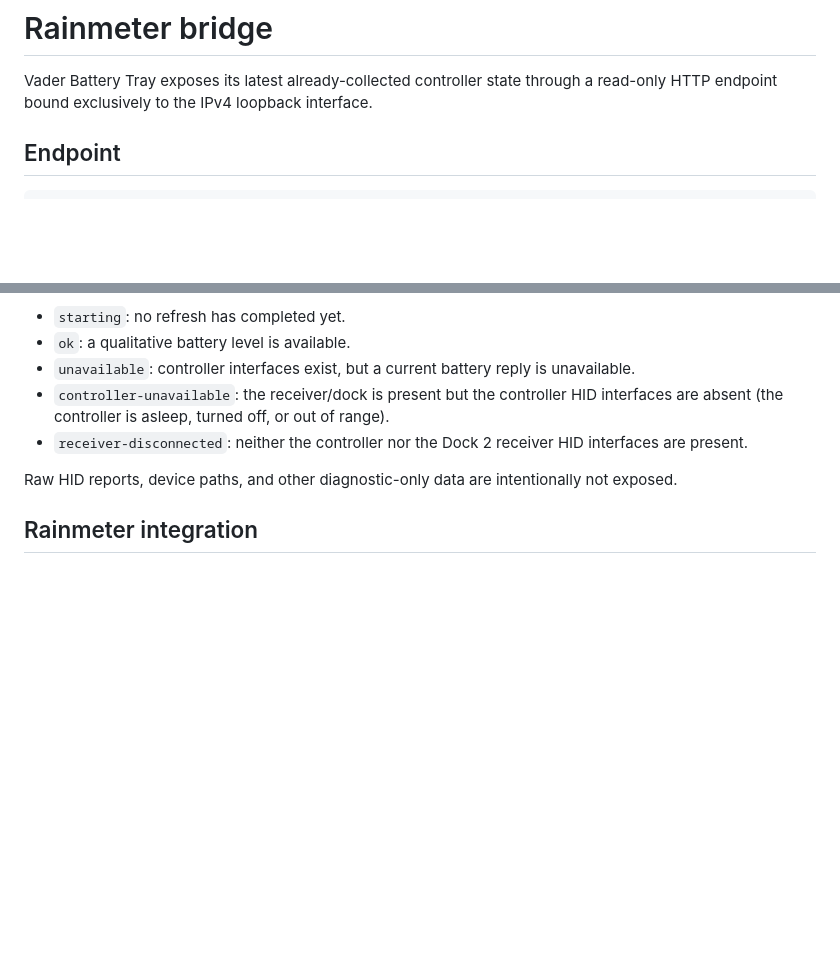
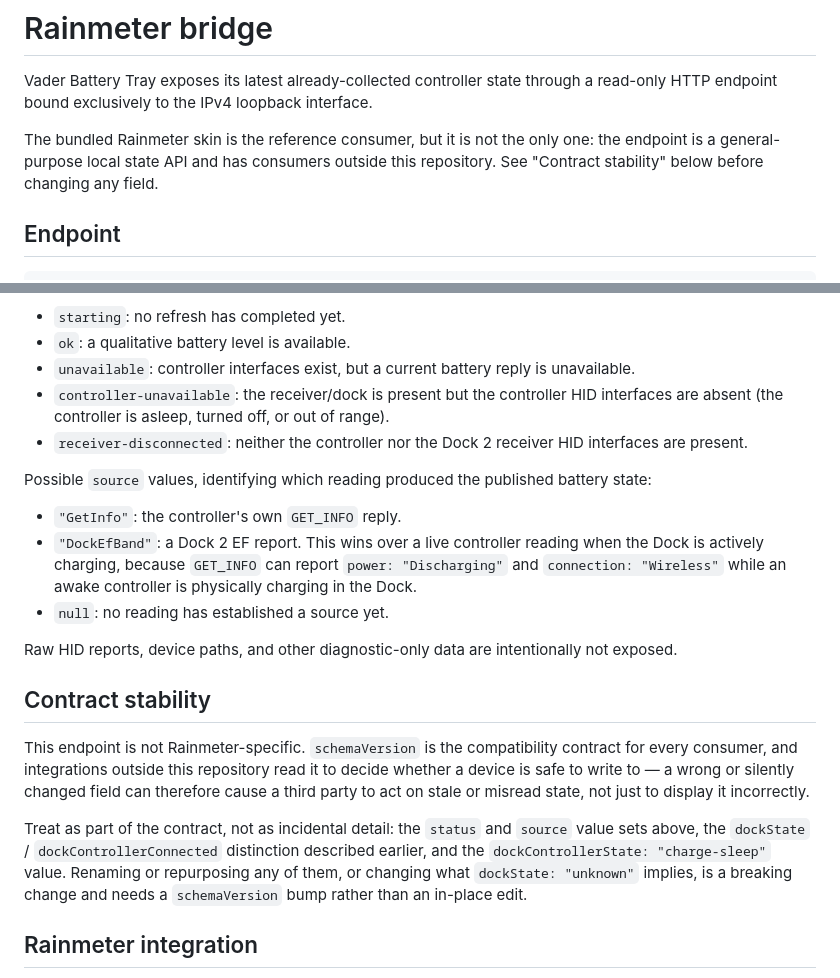
Before and after one commit to vermi5/VaderBatteryTray, a Markdown page: VaderBatteryTray/RAINMETER_BRIDGE.md, 2 parts joined by grey strips. Drawn GitHub-style; blank space fills up the shorter version.

Commit message:
Document source values and the local API contract stability
The state schema enumerated its status values but never its source values,
so DockEfBand was discoverable only by reading BatteryDataSource in the
application source. Enumerates GetInfo, DockEfBand and null, and records
why a Dock EF reading wins over a live controller one: GET_INFO can report
Discharging/Wireless while an awake controller charges in the Dock.

Adds a contract-stability section. The endpoint is a general-purpose local
state API rather than a Rainmeter-only one, and consumers outside this
repository use it to decide whether a device is safe to write to, so a
silently changed field makes a third party act on misread state rather than
merely display it wrong. Marks the status and source value sets, the
dockState / dockControllerConnected distinction and the charge-sleep value
as contract, requiring a schemaVersion bump to change.

Co-Authored-By: Claude Opus 5 <noreply@anthropic.com>

```diff
--- a/VaderBatteryTray/RAINMETER_BRIDGE.md
+++ b/VaderBatteryTray/RAINMETER_BRIDGE.md
@@ -2,6 +2,11 @@
 
 Vader Battery Tray exposes its latest already-collected controller state through
 a read-only HTTP endpoint bound exclusively to the IPv4 loopback interface.
+
+The bundled Rainmeter skin is the reference consumer, but it is not the only
+one: the endpoint is a general-purpose local state API and has consumers
+outside this repository. See "Contract stability" below before changing any
+field.
 
 ## Endpoint
 
@@ -107,8 +112,33 @@ Possible `status` values:
 - `receiver-disconnected`: neither the controller nor the Dock 2 receiver HID
   interfaces are present.
 
+Possible `source` values, identifying which reading produced the published
+battery state:
+
+- `"GetInfo"`: the controller's own `GET_INFO` reply.
+- `"DockEfBand"`: a Dock 2 EF report. This wins over a live controller
+  reading when the Dock is actively charging, because `GET_INFO` can report
+  `power: "Discharging"` and `connection: "Wireless"` while an awake
+  controller is physically charging in the Dock.
+- `null`: no reading has established a source yet.
+
 Raw HID reports, device paths, and other diagnostic-only data are intentionally
 not exposed.
+
+## Contract stability
+
+This endpoint is not Rainmeter-specific. `schemaVersion` is the compatibility
+contract for every consumer, and integrations outside this repository read it
+to decide whether a device is safe to write to — a wrong or silently changed
+field can therefore cause a third party to act on stale or misread state, not
+just to display it incorrectly.
+
+Treat as part of the contract, not as incidental detail: the `status` and
+`source` value sets above, the `dockState` / `dockControllerConnected`
+distinction described earlier, and the `dockControllerState:
+"charge-sleep"` value. Renaming or repurposing any of them, or changing what
+`dockState: "unknown"` implies, is a breaking change and needs a
+`schemaVersion` bump rather than an in-place edit.
 
 ## Rainmeter integration
 
```
